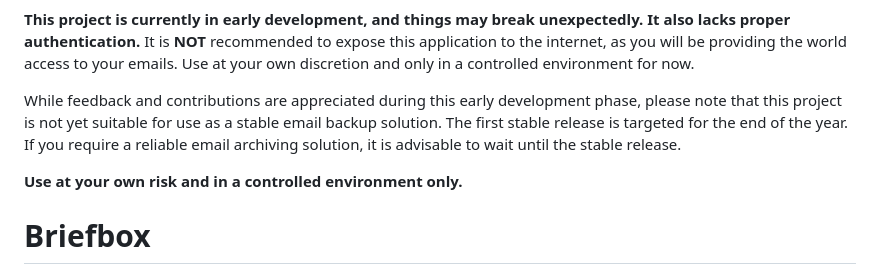
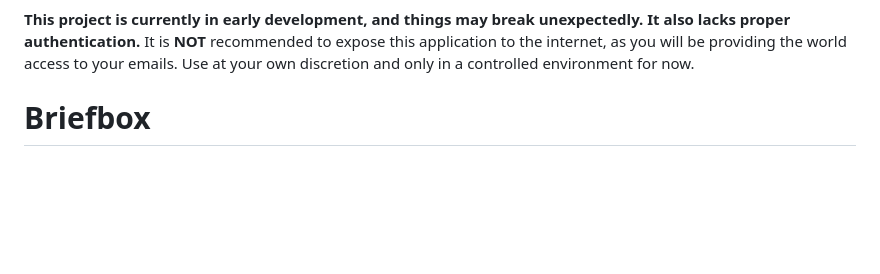
Before and after one commit to bandundu/email-archiver, a Markdown page: README.md, the part around the change printed below. GitHub-like rendering; blank space fills up the shorter version.

```diff
--- a/README.md
+++ b/README.md
@@ -4,9 +6,5 @@
 
 **This project is currently in early development, and things may break unexpectedly. It also lacks proper authentication.** It is **NOT** recommended to expose this application to the internet, as you will be providing the world access to your emails. Use at your own discretion and only in a controlled environment for now.
-
-While feedback and contributions are appreciated during this early development phase, please note that this project is not yet suitable for use as a stable email backup solution. The first stable release is targeted for the end of the year. If you require a reliable email archiving solution, it is advisable to wait until the stable release.
-
-**Use at your own risk and in a controlled environment only.**
 
 # Briefbox
 
```
Also changed, not shown: other parts of README.md (+5 -3 lines).
